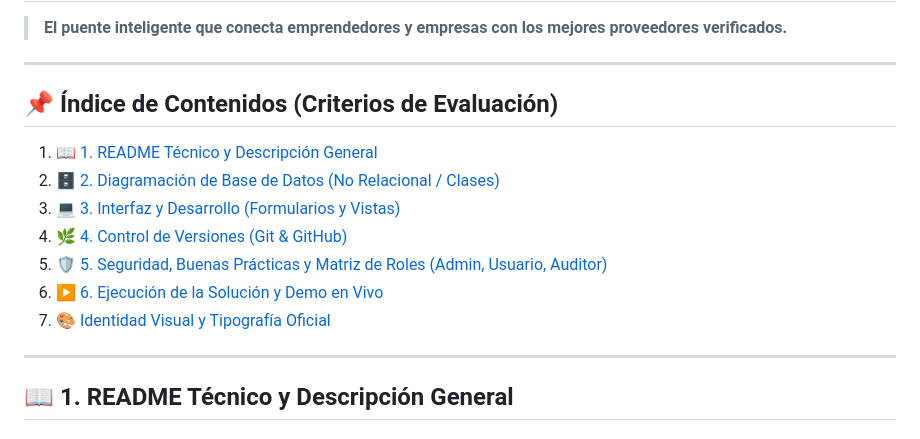
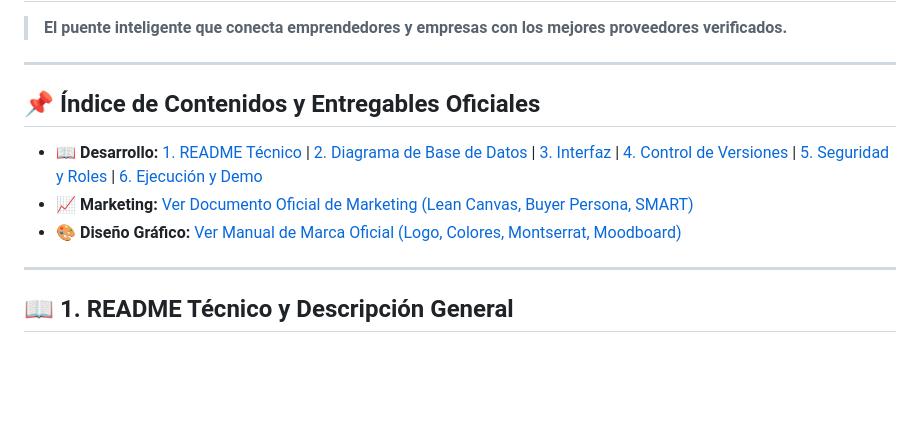
Before and after one commit to OscarElieser/PROVEONICARAGUA, a Markdown page: README.md, the part around the change. GitHub-like rendering; blank space fills up the shorter version.

Commit message:
docs: agregar entregables oficiales de Marketing y Diseño Gráfico según rúbrica Aficionado

```diff
--- a/README.md
+++ b/README.md
@@ -4,14 +4,10 @@
 
 ---
 
-## 📌 Índice de Contenidos (Criterios de Evaluación)
-1. [📖 1. README Técnico y Descripción General](#-1-readme-técnico-y-descripción-general)
-2. [🗄️ 2. Diagramación de Base de Datos (No Relacional / Clases)](#-2-diagramación-de-base-de-datos-no-relacional--clases)
-3. [💻 3. Interfaz y Desarrollo (Formularios y Vistas)](#-3-interfaz-y-desarrollo-formularios-y-vistas)
-4. [🌿 4. Control de Versiones (Git & GitHub)](#-4-control-de-versiones-git--github)
-5. [🛡️ 5. Seguridad, Buenas Prácticas y Matriz de Roles (Admin, Usuario, Auditor)](#-5-seguridad-buenas-prácticas-y-matriz-de-roles-admin-usuario-auditor)
-6. [▶️ 6. Ejecución de la Solución y Demo en Vivo](#-6-ejecución-de-la-solución-y-demo-en-vivo)
-7. [🎨 Identidad Visual y Tipografía Oficial](#-identidad-visual-y-tipografía-oficial)
+## 📌 Índice de Contenidos y Entregables Oficiales
+- 📖 **Desarrollo:** [1. README Técnico](#-1-readme-técnico-y-descripción-general) | [2. Diagrama de Base de Datos](#-2-diagramación-de-base-de-datos-no-relacional--clases) | [3. Interfaz](#-3-interfaz-y-desarrollo-formularios-y-vistas) | [4. Control de Versiones](#-4-control-de-versiones-git--github) | [5. Seguridad y Roles](#-5-seguridad-buenas-prácticas-y-matriz-de-roles-admin-usuario-auditor) | [6. Ejecución y Demo](#-6-ejecución-de-la-solución-y-demo-en-vivo)
+- 📈 **Marketing:** [Ver Documento Oficial de Marketing (Lean Canvas, Buyer Persona, SMART)](MARKETING.md)
+- 🎨 **Diseño Gráfico:** [Ver Manual de Marca Oficial (Logo, Colores, Montserrat, Moodboard)](DISENO_GRAFICO.md)
 
 ---
 
```
Also changed, not shown: DISENO_GRAFICO.md (added, +149 -0 lines), MARKETING.md (added, +148 -0 lines).
